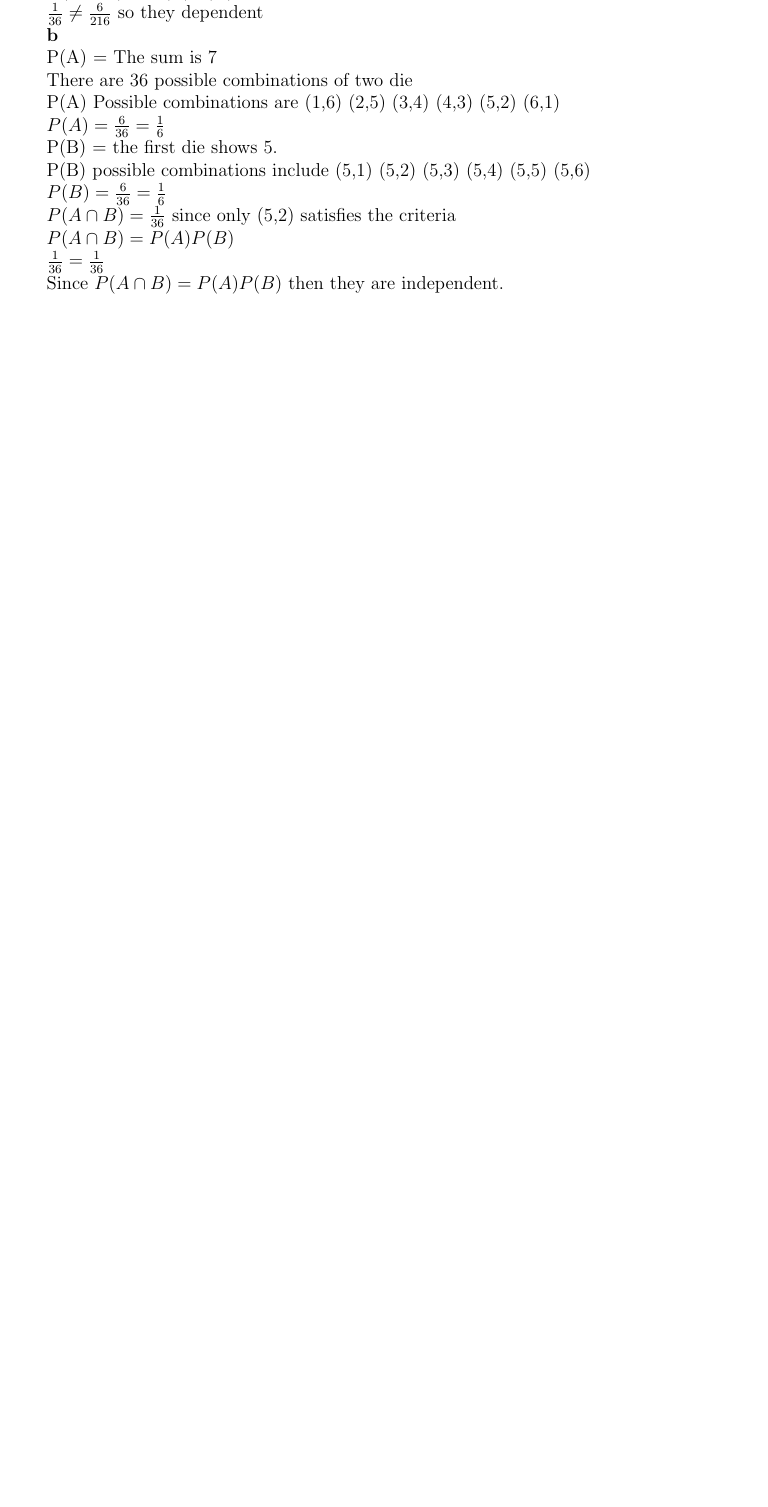
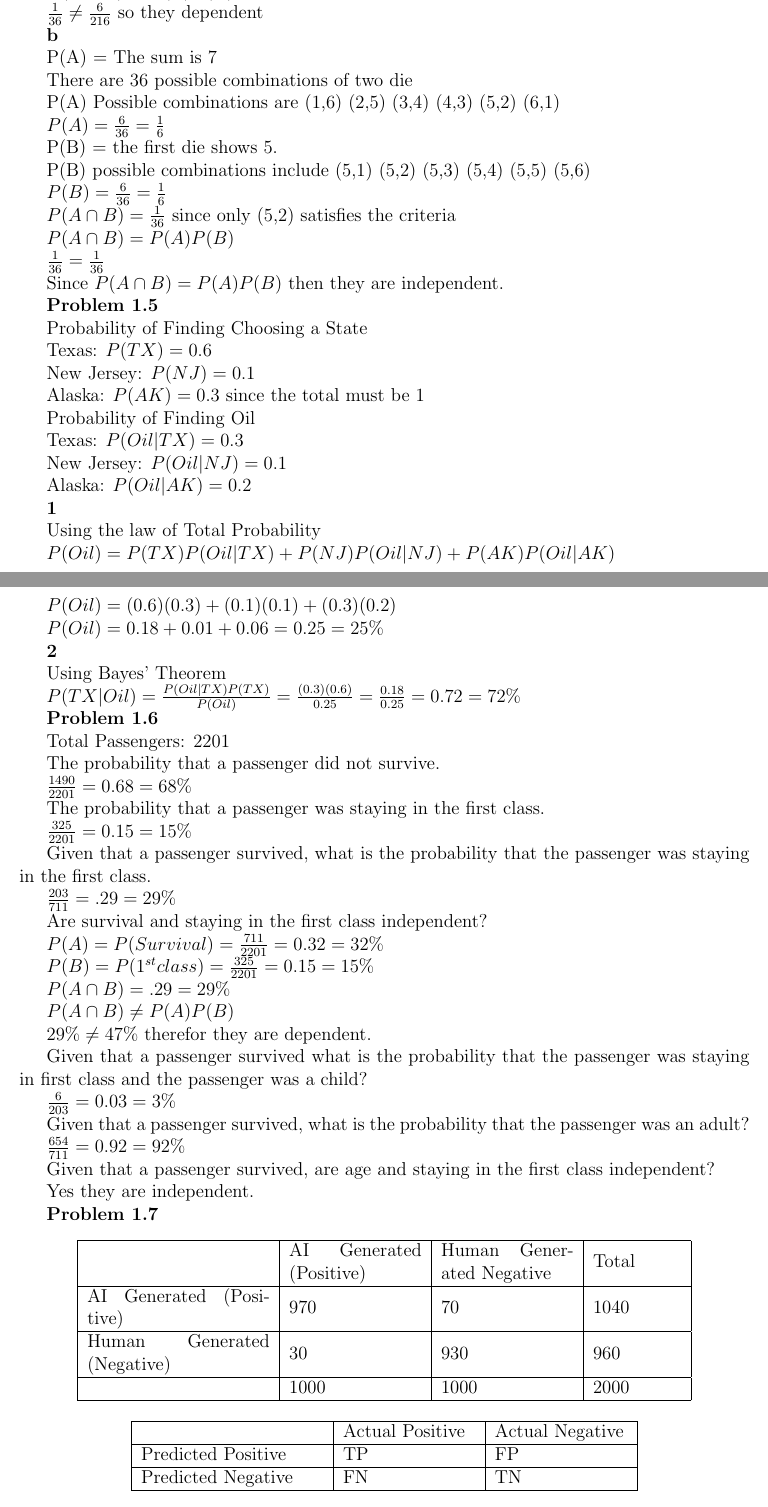
Before and after one commit to johnrizzo1/CS513, a LaTeX problem sheet (hw1/John_Rizzo_HW01_Probability.tex): part of page 2 of 2 before the commit and two parts of pages 2 and 3 of 3 after it, the two joined at a grey line, cut so that both start at the same text, the shorter picture padded with empty space. Compiled offline with pdfLaTeX.

Commit message:
Completed HW1

```diff
--- a/hw1/John_Rizzo_HW01_Probability.tex
+++ b/hw1/John_Rizzo_HW01_Probability.tex
@@ -23,6 +23,7 @@
 \usepackage{datetime}
 \usepackage{pgfplots}
 \usepackage{tikz}
+\usepackage{array}
 
 % \geometry{margin=1in}
 
@@ -192,3 +193,106 @@ $\frac{1}{36} = \frac{1}{36}$
 
 Since $P(A \cap B) = P(A)P(B)$ then they are independent.
 
+\textbf{Problem 1.5}
+
+Probability of Finding Choosing a State
+
+Texas: $P(TX) = 0.6$
+
+New Jersey: $P(NJ) = 0.1$
+
+Alaska: $P(AK) = 0.3$ since the total must be 1
+
+Probability of Finding Oil
+
+Texas: $P(Oil|TX) = 0.3$
+
+New Jersey: $P(Oil|NJ) = 0.1$
+
+Alaska: $P(Oil|AK) = 0.2$
+
+\textbf{1}
+
+Using the law of Total Probability
+
+$P(Oil) = P(TX)P(Oil|TX) + P(NJ)P(Oil|NJ) + P(AK)P(Oil|AK)$
+
+$P(Oil) = (0.6)(0.3)     + (0.1)(0.1)     + (0.3)(0.2)$
+
+$P(Oil) = 0.18           + 0.01           + 0.06 = 0.25 = 25\%$
+
+\textbf{2}
+
+Using Bayes' Theorem
+
+$P(TX|Oil) = \frac{P(Oil|TX)P(TX)}{P(Oil)} = \frac{(0.3)(0.6)}{0.25} = \frac{0.18}{0.25} = 0.72 = 72\%$
+
+\textbf{Problem 1.6}
+
+Total Passengers: 2201
+
+The probability that a passenger did not survive.
+
+$\frac{1490}{2201} = 0.68 = 68\%$
+
+The probability that a passenger was staying in the first class.
+
+$\frac{325}{2201} = 0.15 = 15\%$
+
+Given that a passenger survived, what is the probability that the passenger was staying in the first class.
+
+$\frac{203}{711} = .29 = 29\%$
+
+Are survival and staying in the first class independent?
+
+$P(A) = P(Survival) = \frac{711}{2201} = 0.32 = 32\%$
+
+$P(B) = P(1^{st} class) = \frac{325}{2201} = 0.15 = 15\%$
+
+$P(A \cap B) = .29 = 29\%$
+
+$P(A \cap B) \neq P(A) P(B)$
+
+$29\% \neq 47\%$ therefor they are dependent.
+
+Given that a passenger survived what is the probability that the passenger was staying in first class and the passenger was a child?
+
+$\frac{6}{203} = 0.03 = 3\%$
+
+Given that a passenger survived, what is the probability that the passenger was an adult?
+
+$\frac{654}{711} = 0.92 = 92\%$
+
+Given that a passenger survived, are age and staying in the first class independent?
+
+Yes they are independent.
+
+\textbf{Problem 1.7}
+
+\begin{center}
+\begin{tabular}{ | m{10em} | m{3cm}| m{3cm} | m{2cm} | }
+    \hline
+    & AI Generated (Positive) & Human Generated Negative & Total \\
+    \hline
+    AI Generated (Positive) & 970 & 70 & 1040 \\
+    \hline
+    Human Generated (Negative) & 30 & 930 & 960 \\
+    \hline
+    & 1000 & 1000 & 2000 \\
+    \hline
+\end{tabular}
+\end{center}
+
+\begin{center}
+\begin{tabular}{ | m{10em} | m{3cm} | m{3cm} | }
+    \hline
+    & Actual Positive & Actual Negative \\
+    \hline
+    Predicted Positive & TP & FP \\
+    \hline
+    Predicted Negative & FN & TN \\
+    \hline
+\end{tabular}
+\end{center}
+
+Accuracy = $\frac{TP + TN}{TP + FP + FN + TN} = \frac{970+930}{970+70+30+930} = \frac{1900}{2000} = 0.95 = 95\%$
```
Also changed, not shown: hw1/John_Rizzo_HW01_Probability.pdf (added), hw1/John_Rizzo_HW01_Probability.tex (8 more changed lines).
